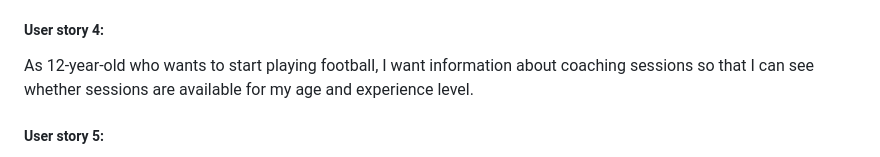
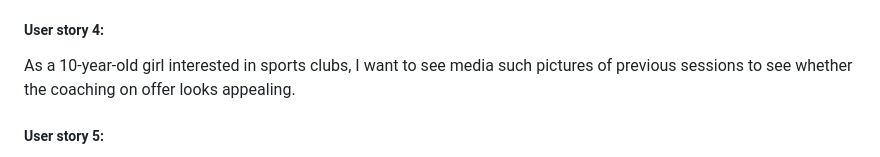
Before and after one commit to rory-codes/rt-coaching, a Markdown page: README.md, the part around the change. GitHub-like rendering.

Commit message:
Swapped out missing user story with duplicate

```diff
--- a/README.md
+++ b/README.md
@@ -93,7 +93,7 @@ As 12-year-old who wants to start playing football, I want information about coa
 As the sports coordinator for a local school, I want to view a description and visual representation of the activities covered, so that I can decide whether the school is interested in using rt-coaching as an external provider of sports clubs.
 
 ##### User story 4:
-As 12-year-old who wants to start playing football, I want information about coaching sessions so that I can see whether sessions are available for my age and experience level.
+As a 10-year-old girl interested in sports clubs, I want to see media such pictures of previous sessions to see whether the coaching on offer looks appealing.
 
 ##### User story 5:
 As the parent of a child who is interested in joining upcoming sessions, I want to book a place for my son so that he can start playing sport after school.
```
